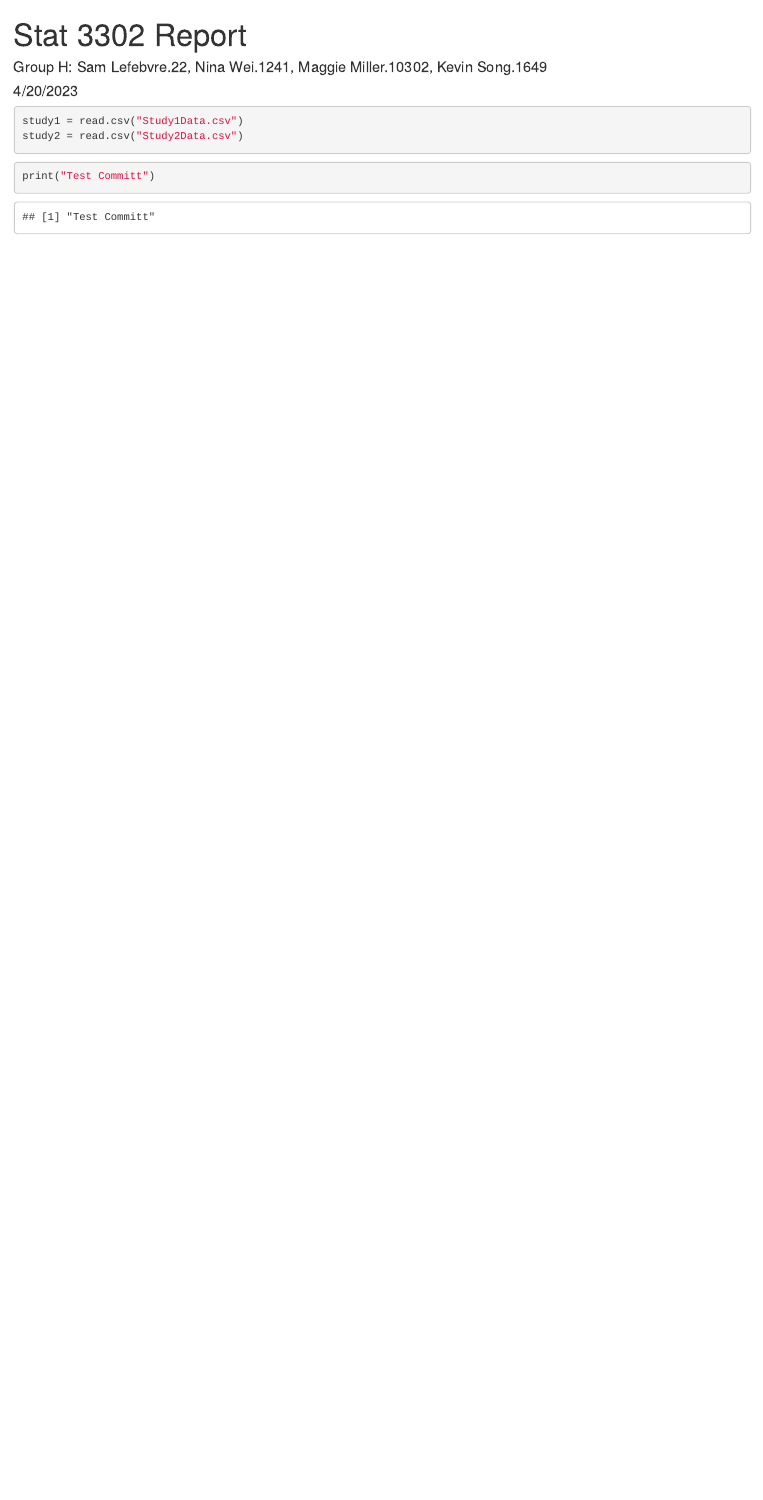
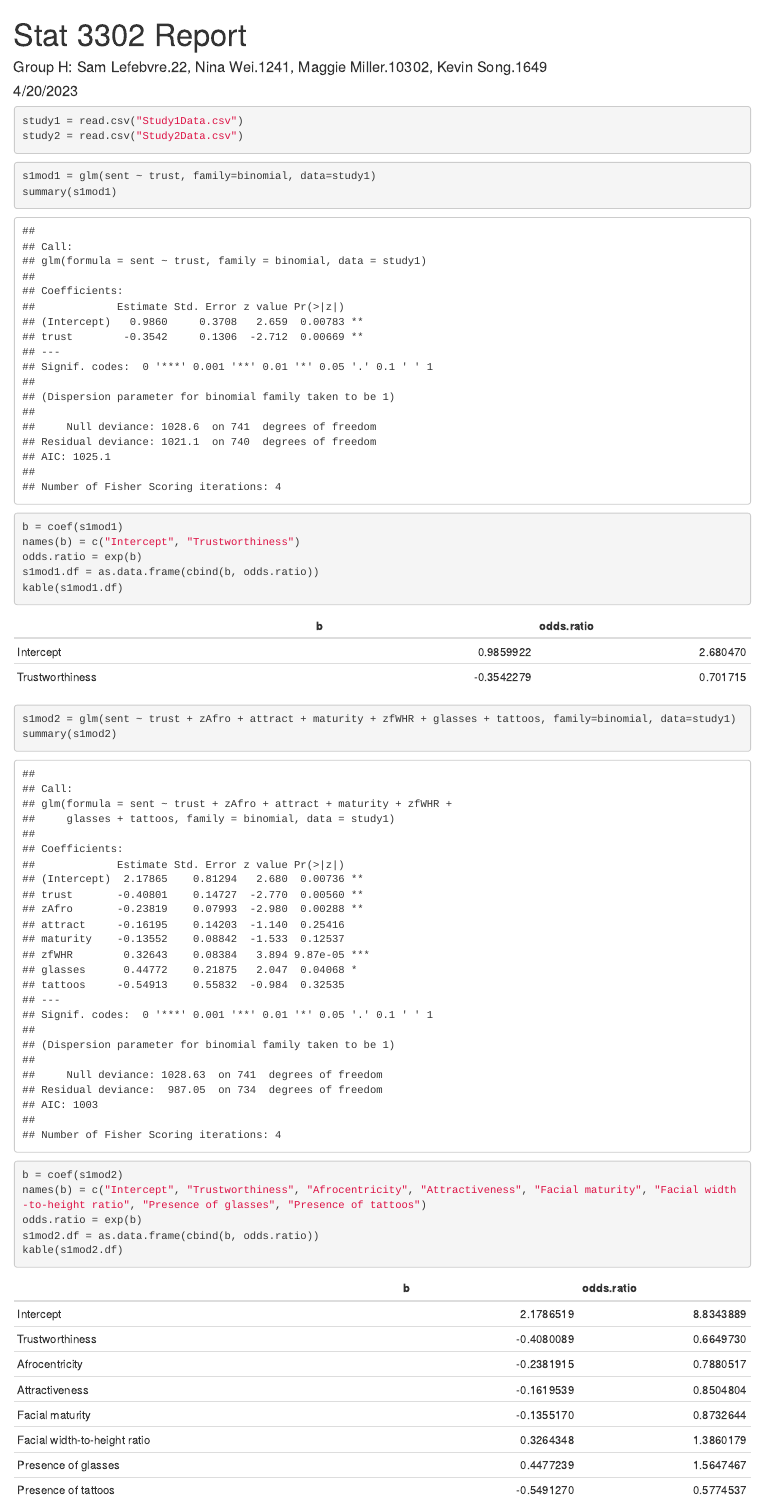
Before and after one commit to rnw20/3302-Report, an R Markdown document (Group H Report.Rmd): the page in a window 1100 px wide, from its top. Rendered offline with R 4.5, knitr and Pandoc, with nearby package versions.

Commit message:
Added code for two binary logistic regression models for Study 1.

````diff
--- a/Group H Report.Rmd
+++ b/Group H Report.Rmd
@@ -15,5 +16,21 @@ study2 = read.csv("Study2Data.csv")
 ```
 
 ```{r}
-print("Test Committ")
+s1mod1 = glm(sent ~ trust, family=binomial, data=study1)
+summary(s1mod1)
+b = coef(s1mod1)
+names(b) = c("Intercept", "Trustworthiness")
+odds.ratio = exp(b)
+s1mod1.df = as.data.frame(cbind(b, odds.ratio))
+kable(s1mod1.df)
 ```
+
+```{r}
+s1mod2 = glm(sent ~ trust + zAfro + attract + maturity + zfWHR + glasses + tattoos, family=binomial, data=study1)
+summary(s1mod2)
+b = coef(s1mod2)
+names(b) = c("Intercept", "Trustworthiness", "Afrocentricity", "Attractiveness", "Facial maturity", "Facial width-to-height ratio", "Presence of glasses", "Presence of tattoos")
+odds.ratio = exp(b)
+s1mod2.df = as.data.frame(cbind(b, odds.ratio))
+kable(s1mod2.df)
+```
````
Also changed, not shown: Group H Report.Rmd (1 more changed lines).
